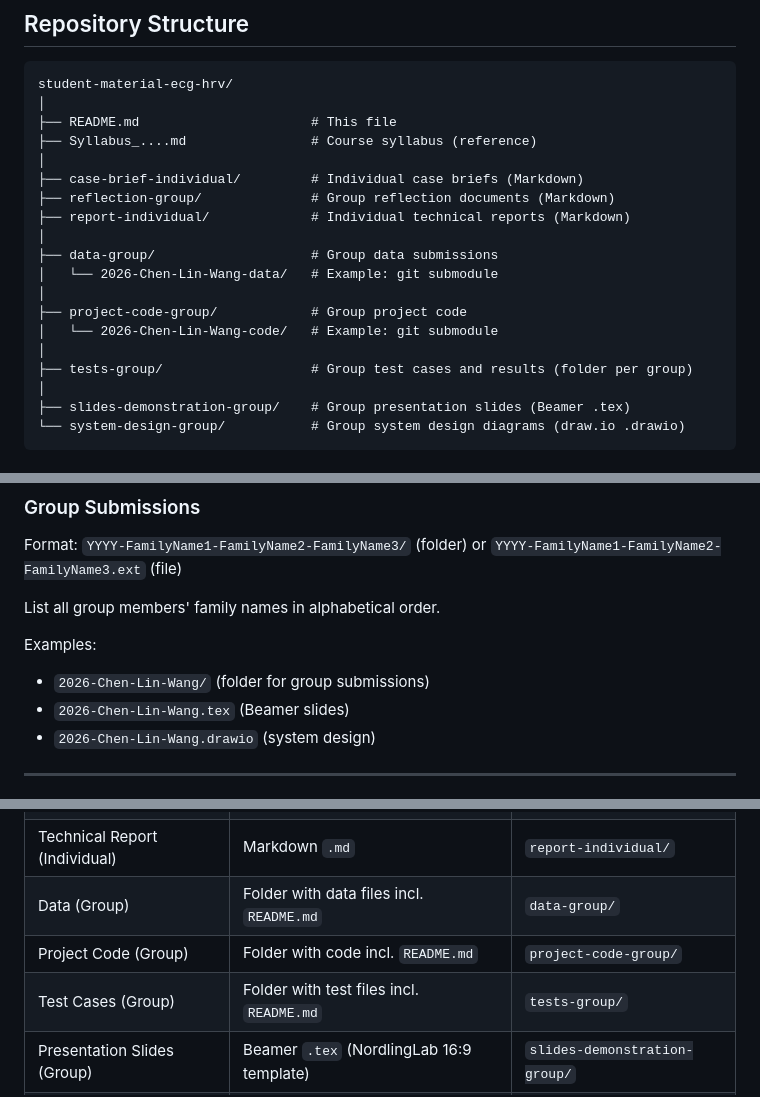
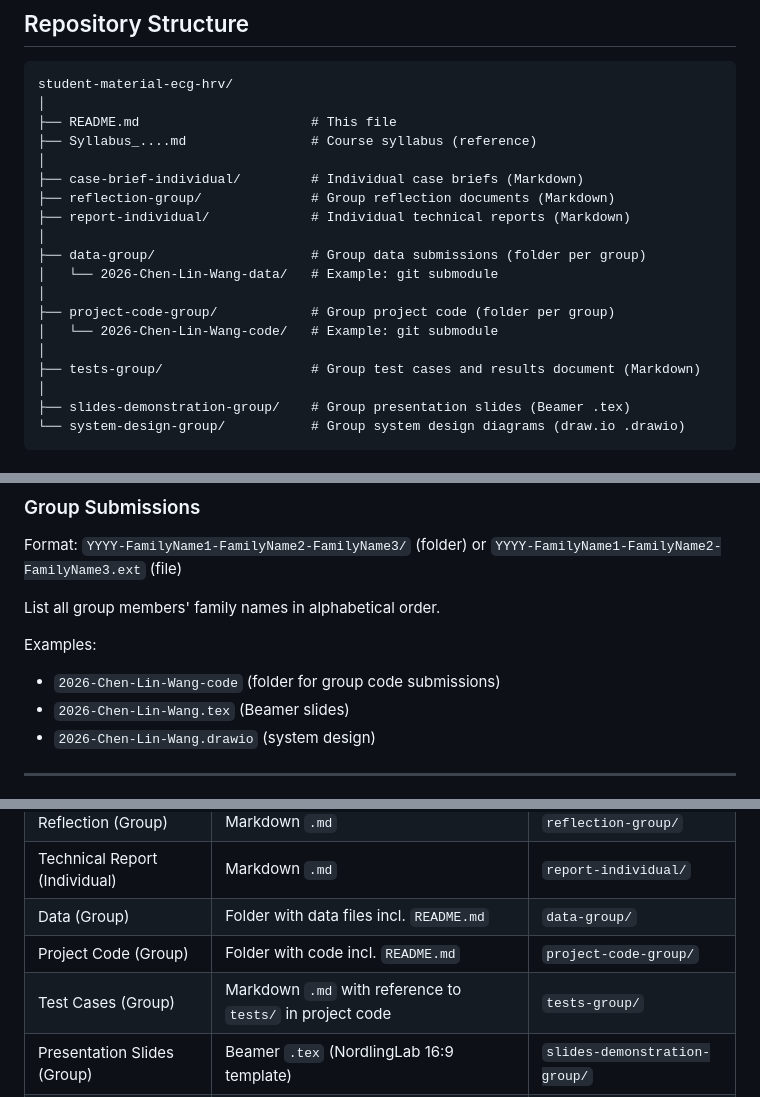
Before and after one commit to softbusinesss/course-agenticai-ecg-hrv, a Markdown page: README.md, 3 parts joined by grey strips. Drawn GitHub-style.

Commit message:
Corrected required submission

```diff
--- a/README.md
+++ b/README.md
@@ -43,13 +43,13 @@ student-material-ecg-hrv/
 ├── reflection-group/              # Group reflection documents (Markdown)
 ├── report-individual/             # Individual technical reports (Markdown)
 │
-├── data-group/                    # Group data submissions
+├── data-group/                    # Group data submissions (folder per group)
 │   └── 2026-Chen-Lin-Wang-data/   # Example: git submodule
 │
-├── project-code-group/            # Group project code
+├── project-code-group/            # Group project code (folder per group)
 │   └── 2026-Chen-Lin-Wang-code/   # Example: git submodule
 │
-├── tests-group/                   # Group test cases and results (folder per group)
+├── tests-group/                   # Group test cases and results document (Markdown)
 │
 ├── slides-demonstration-group/    # Group presentation slides (Beamer .tex)
 └── system-design-group/           # Group system design diagrams (draw.io .drawio)
@@ -97,7 +97,7 @@ Format: `YYYY-FamilyName1-FamilyName2-FamilyName3/` (folder) or `YYYY-FamilyName
 List all group members' family names in alphabetical order.
 
 Examples:
-- `2026-Chen-Lin-Wang/` (folder for group submissions)
+- `2026-Chen-Lin-Wang-code` (folder for group code submissions)
 - `2026-Chen-Lin-Wang.tex` (Beamer slides)
 - `2026-Chen-Lin-Wang.drawio` (system design)
 
@@ -112,7 +112,7 @@ Examples:
 | Technical Report (Individual) | Markdown `.md` | `report-individual/` |
 | Data (Group) | Folder with data files incl. `README.md` | `data-group/` |
 | Project Code (Group) | Folder with code incl. `README.md` | `project-code-group/` |
-| Test Cases (Group) | Folder with test files incl. `README.md` | `tests-group/` |
+| Test Cases (Group) | Markdown `.md` with reference to `tests/` in project code | `tests-group/` |
 | Presentation Slides (Group) | Beamer `.tex` (NordlingLab 16:9 template) | `slides-demonstration-group/` |
 | System Design (Group) | draw.io `.drawio` XML (UML standard) | `system-design-group/` |
 
```
